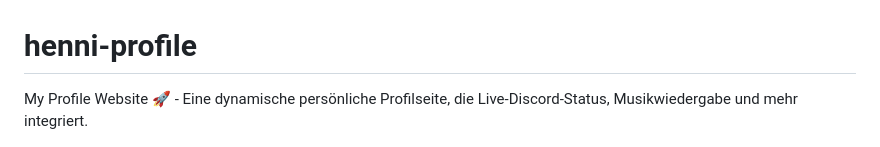
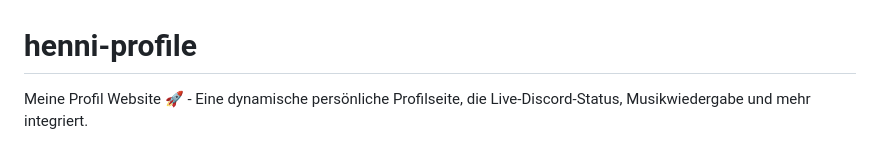
Before and after one commit to Henni9000/custom-profile-page-DE-EN, a Markdown page: README.md, the part around the change. GitHub-like rendering.

```diff
--- a/README.md
+++ b/README.md
@@ -1,6 +1,6 @@
 # henni-profile
 
-My Profile Website 🚀 - Eine dynamische persönliche Profilseite, die Live-Discord-Status, Musikwiedergabe und mehr integriert.
+Meine Profil Website 🚀 - Eine dynamische persönliche Profilseite, die Live-Discord-Status, Musikwiedergabe und mehr integriert.
 
 ![Screenshot oder GIF hier einfügen](preview.png)
 <!-- Füge oben einen Screenshot oder ein GIF deiner Website ein und verlinke es ggf. zur Live-Demo -->
```
